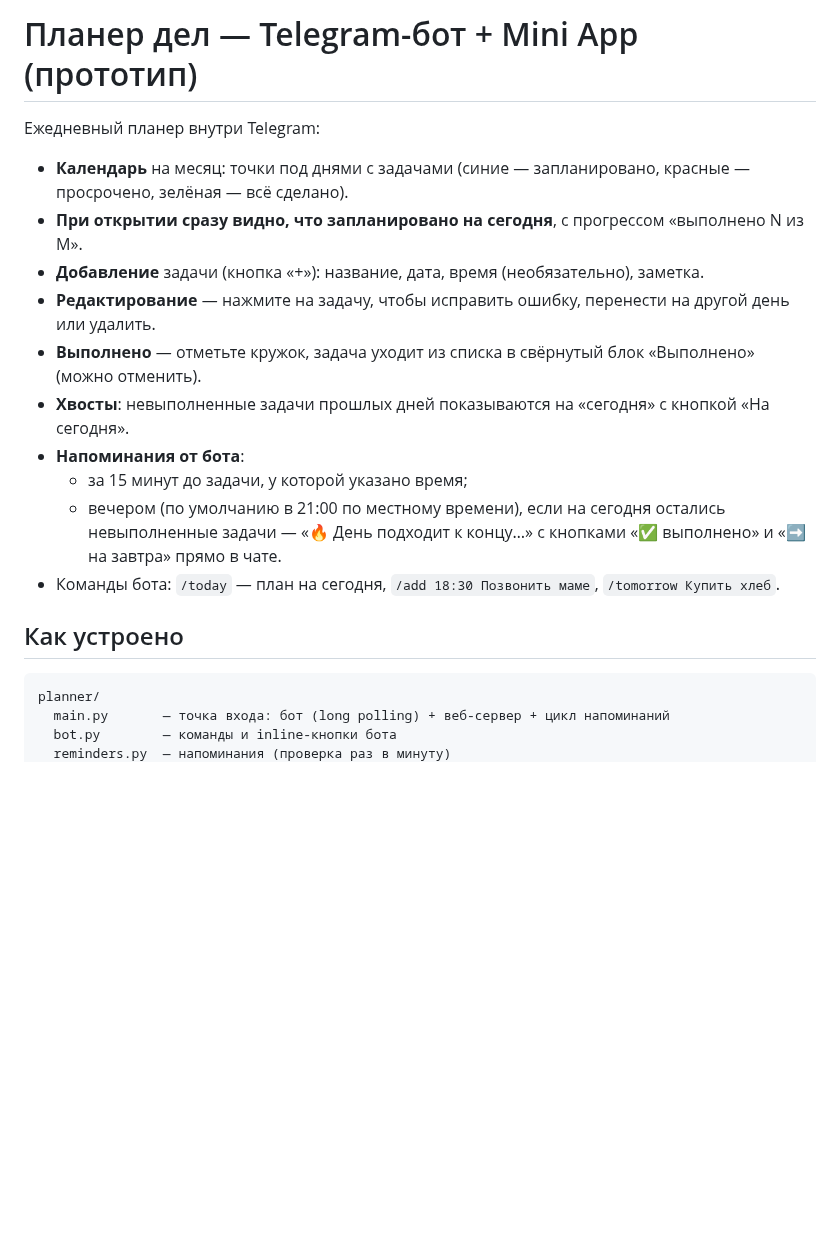
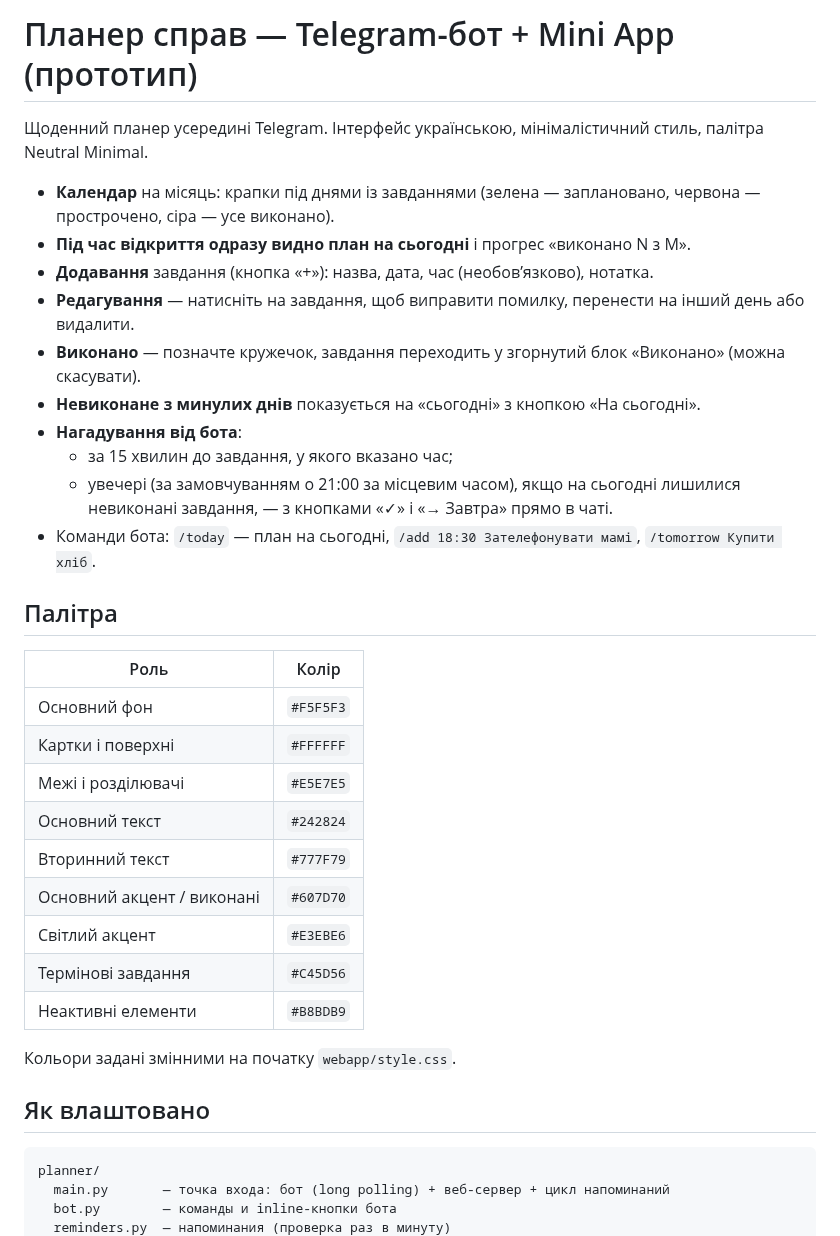
Before and after one commit to vnssrsh-dot/planner, a Markdown page: README.md, the part around one of its changes. Rendered like a GitHub page; blank space fills up the shorter version.

````diff
--- a/README.md
+++ b/README.md
@@ -1,19 +1,35 @@
-# Планер дел — Telegram-бот + Mini App (прототип)
+# Планер справ — Telegram-бот + Mini App (прототип)
 
-Ежедневный планер внутри Telegram:
+Щоденний планер усередині Telegram. Інтерфейс українською, мінімалістичний стиль, палітра Neutral Minimal.
 
-- **Календарь** на месяц: точки под днями с задачами (синие — запланировано, красные — просрочено, зелёная — всё сделано).
-- **При открытии сразу видно, что запланировано на сегодня**, с прогрессом «выполнено N из M».
-- **Добавление** задачи (кнопка «+»): название, дата, время (необязательно), заметка.
-- **Редактирование** — нажмите на задачу, чтобы исправить ошибку, перенести на другой день или удалить.
-- **Выполнено** — отметьте кружок, задача уходит из списка в свёрнутый блок «Выполнено» (можно отменить).
-- **Хвосты**: невыполненные задачи прошлых дней показываются на «сегодня» с кнопкой «На сегодня».
-- **Напоминания от бота**:
-  - за 15 минут до задачи, у которой указано время;
-  - вечером (по умолчанию в 21:00 по местному времени), если на сегодня остались невыполненные задачи — «🔥 День подходит к концу…» с кнопками «✅ выполнено» и «➡️ на завтра» прямо в чате.
-- Команды бота: `/today` — план на сегодня, `/add 18:30 Позвонить маме`, `/tomorrow Купить хлеб`.
+- **Календар** на місяць: крапки під днями із завданнями (зелена — заплановано, червона — прострочено, сіра — усе виконано).
+- **Під час відкриття одразу видно план на сьогодні** і прогрес «виконано N з M».
+- **Додавання** завдання (кнопка «+»): назва, дата, час (необовʼязково), нотатка.
+- **Редагування** — натисніть на завдання, щоб виправити помилку, перенести на інший день або видалити.
+- **Виконано** — позначте кружечок, завдання переходить у згорнутий блок «Виконано» (можна скасувати).
+- **Невиконане з минулих днів** показується на «сьогодні» з кнопкою «На сьогодні».
+- **Нагадування від бота**:
+  - за 15 хвилин до завдання, у якого вказано час;
+  - увечері (за замовчуванням о 21:00 за місцевим часом), якщо на сьогодні лишилися невиконані завдання, — з кнопками «✓» і «→ Завтра» прямо в чаті.
+- Команди бота: `/today` — план на сьогодні, `/add 18:30 Зателефонувати мамі`, `/tomorrow Купити хліб`.
 
-## Как устроено
+## Палітра
+
+| Роль | Колір |
+|---|---|
+| Основний фон | `#F5F5F3` |
+| Картки і поверхні | `#FFFFFF` |
+| Межі і розділювачі | `#E5E7E5` |
+| Основний текст | `#242824` |
+| Вторинний текст | `#777F79` |
+| Основний акцент / виконані | `#607D70` |
+| Світлий акцент | `#E3EBE6` |
+| Термінові завдання | `#C45D56` |
+| Неактивні елементи | `#B8BDB9` |
+
+Кольори задані змінними на початку `webapp/style.css`.
+
+## Як влаштовано
 
 ```
 planner/
````
Also changed, not shown: other parts of README.md (+2 -2 lines), docs/edit.png, docs/light.png, 8 other files.
